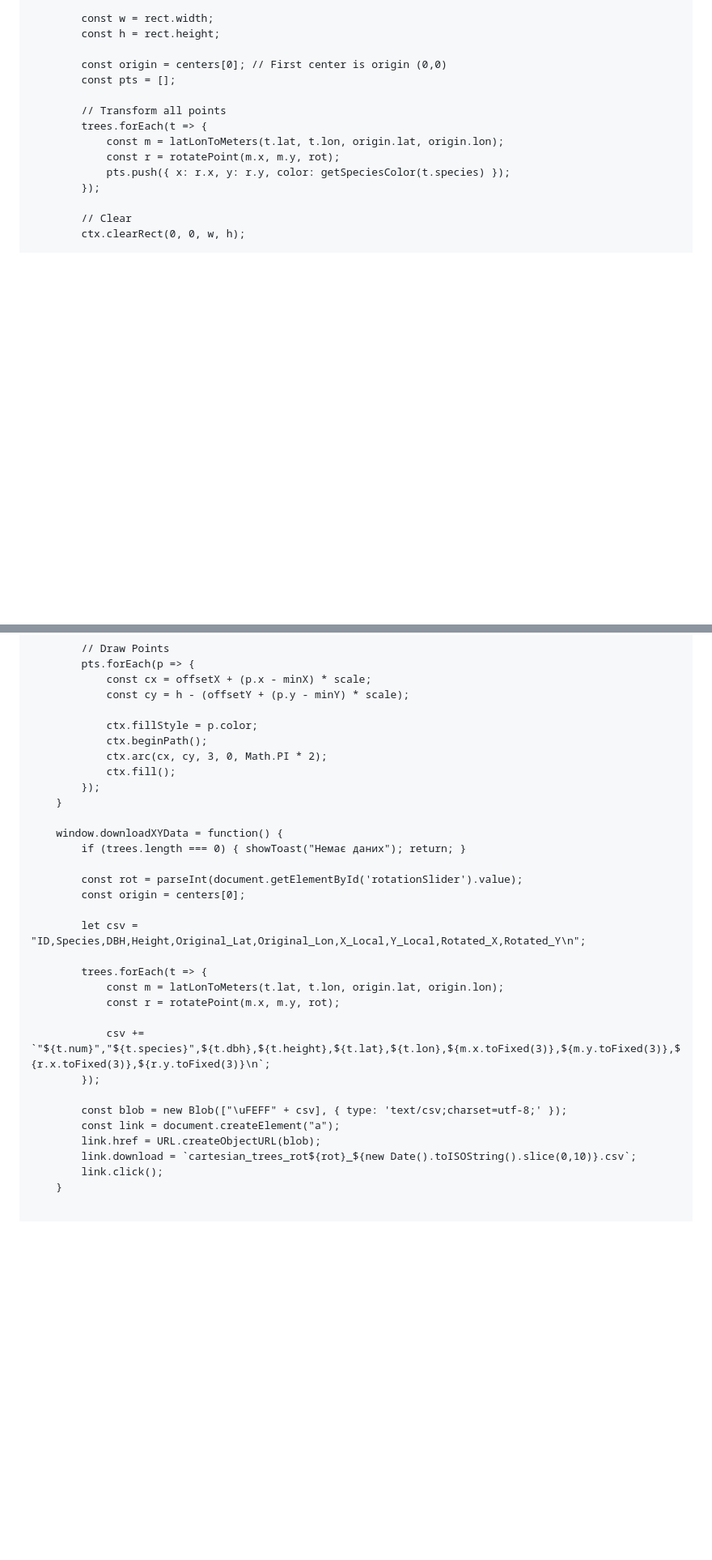
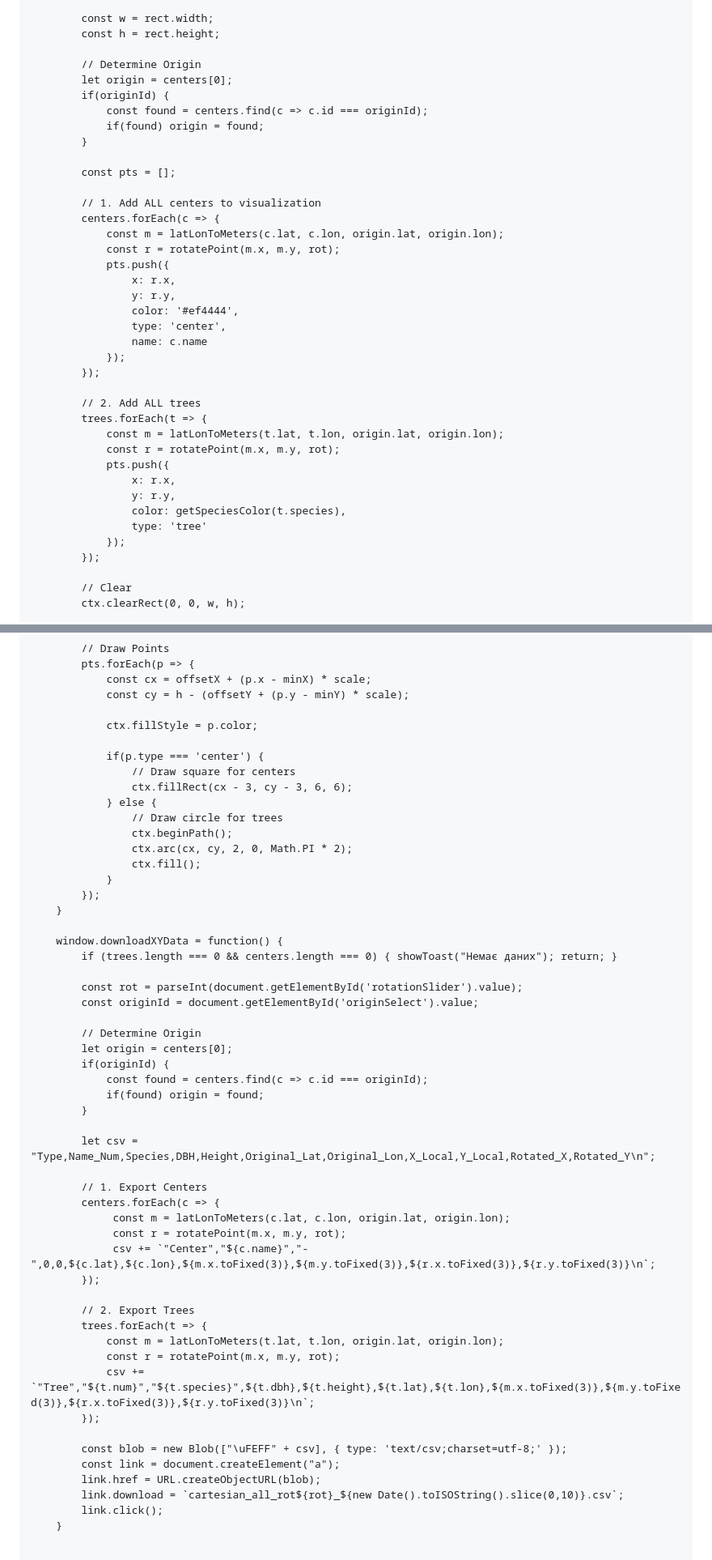
Before and after one commit to yevheniusas/posmapping, a Markdown page: README.md, 2 parts joined by grey strips. Shown at 81% size. Rendered like a GitHub page; blank space fills up the shorter version.

```diff
--- a/README.md
+++ b/README.md
@@ -597,14 +606,38 @@
             const w = rect.width;
             const h = rect.height;
 
-            const origin = centers[0]; // First center is origin (0,0)
+            // Determine Origin
+            let origin = centers[0];
+            if(originId) {
+                const found = centers.find(c => c.id === originId);
+                if(found) origin = found;
+            }
+
             const pts = [];
 
-            // Transform all points
+            // 1. Add ALL centers to visualization
+            centers.forEach(c => {
+                const m = latLonToMeters(c.lat, c.lon, origin.lat, origin.lon);
+                const r = rotatePoint(m.x, m.y, rot);
+                pts.push({
+                    x: r.x,
+                    y: r.y,
+                    color: '#ef4444',
+                    type: 'center',
+                    name: c.name
+                });
+            });
+
+            // 2. Add ALL trees
             trees.forEach(t => {
                 const m = latLonToMeters(t.lat, t.lon, origin.lat, origin.lon);
                 const r = rotatePoint(m.x, m.y, rot);
-                pts.push({ x: r.x, y: r.y, color: getSpeciesColor(t.species) });
+                pts.push({
+                    x: r.x,
+                    y: r.y,
+                    color: getSpeciesColor(t.species),
+                    type: 'tree'
+                });
             });
 
             // Clear
@@ -657,31 +690,52 @@
                 const cy = h - (offsetY + (p.y - minY) * scale);
 
                 ctx.fillStyle = p.color;
-                ctx.beginPath();
-                ctx.arc(cx, cy, 3, 0, Math.PI * 2);
-                ctx.fill();
+
+                if(p.type === 'center') {
+                    // Draw square for centers
+                    ctx.fillRect(cx - 3, cy - 3, 6, 6);
+                } else {
+                    // Draw circle for trees
+                    ctx.beginPath();
+                    ctx.arc(cx, cy, 2, 0, Math.PI * 2);
+                    ctx.fill();
+                }
             });
         }
 
         window.downloadXYData = function() {
-            if (trees.length === 0) { showToast("Немає даних"); return; }
+            if (trees.length === 0 && centers.length === 0) { showToast("Немає даних"); return; }
 
             const rot = parseInt(document.getElementById('rotationSlider').value);
-            const origin = centers[0];
+            const originId = document.getElementById('originSelect').value;
 
-            let csv = "ID,Species,DBH,Height,Original_Lat,Original_Lon,X_Local,Y_Local,Rotated_X,Rotated_Y\n";
+            // Determine Origin
+            let origin = centers[0];
+            if(originId) {
+                const found = centers.find(c => c.id === originId);
+                if(found) origin = found;
+            }
 
+            let csv = "Type,Name_Num,Species,DBH,Height,Original_Lat,Original_Lon,X_Local,Y_Local,Rotated_X,Rotated_Y\n";
+
+            // 1. Export Centers
+            centers.forEach(c => {
+                 const m = latLonToMeters(c.lat, c.lon, origin.lat, origin.lon);
+                 const r = rotatePoint(m.x, m.y, rot);
+                 csv += `"Center","${c.name}","-",0,0,${c.lat},${c.lon},${m.x.toFixed(3)},${m.y.toFixed(3)},${r.x.toFixed(3)},${r.y.toFixed(3)}\n`;
+            });
+
+            // 2. Export Trees
             trees.forEach(t => {
                 const m = latLonToMeters(t.lat, t.lon, origin.lat, origin.lon);
                 const r = rotatePoint(m.x, m.y, rot);
-
-                csv += `"${t.num}","${t.species}",${t.dbh},${t.height},${t.lat},${t.lon},${m.x.toFixed(3)},${m.y.toFixed(3)},${r.x.toFixed(3)},${r.y.toFixed(3)}\n`;
+                csv += `"Tree","${t.num}","${t.species}",${t.dbh},${t.height},${t.lat},${t.lon},${m.x.toFixed(3)},${m.y.toFixed(3)},${r.x.toFixed(3)},${r.y.toFixed(3)}\n`;
             });
 
             const blob = new Blob(["\uFEFF" + csv], { type: 'text/csv;charset=utf-8;' });
             const link = document.createElement("a");
             link.href = URL.createObjectURL(blob);
-            link.download = `cartesian_trees_rot${rot}_${new Date().toISOString().slice(0,10)}.csv`;
+            link.download = `cartesian_all_rot${rot}_${new Date().toISOString().slice(0,10)}.csv`;
             link.click();
         }
 
```
Also changed, not shown: other parts of README.md (+17 -1 lines).
